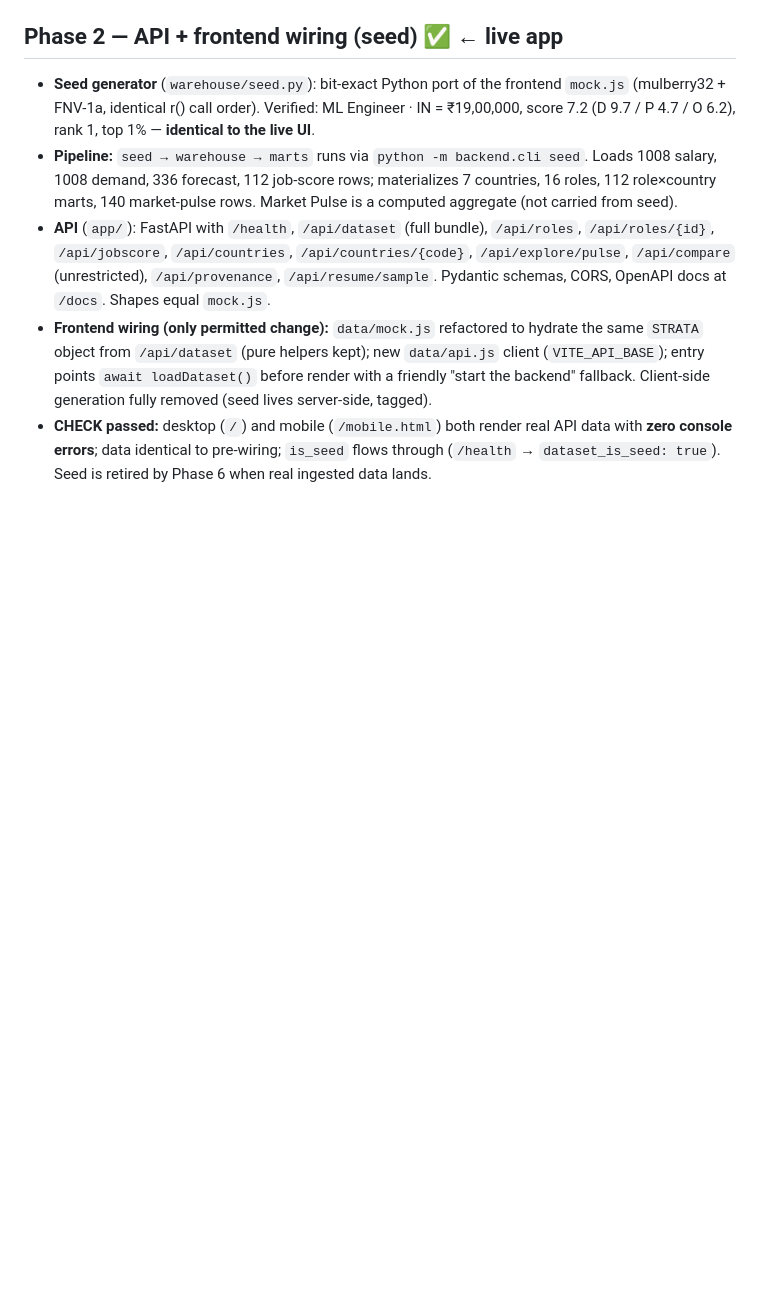
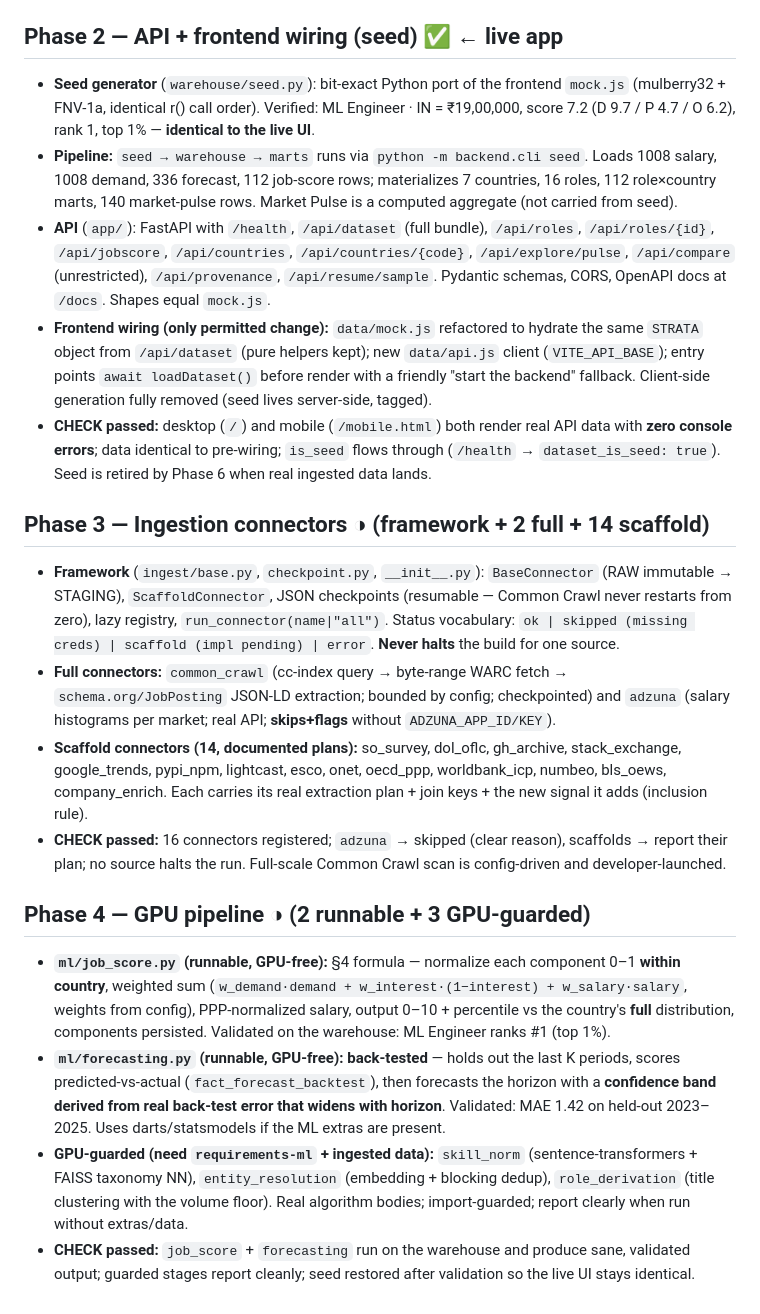
Before and after one commit to varadharajanv0310/strata, a Markdown page: BUILD_LOG.md, the part around the change. Drawn GitHub-style; blank space fills up the shorter version.

Commit message:
docs(build-log): phases 3-4 — ingestion + GPU pipeline

```diff
--- a/BUILD_LOG.md
+++ b/BUILD_LOG.md
@@ -75,3 +75,17 @@ Running audit trail for the backend & data-platform build. Newest entries at the
 - **API** (`app/`): FastAPI with `/health`, `/api/dataset` (full bundle), `/api/roles`, `/api/roles/{id}`, `/api/jobscore`, `/api/countries`, `/api/countries/{code}`, `/api/explore/pulse`, `/api/compare` (unrestricted), `/api/provenance`, `/api/resume/sample`. Pydantic schemas, CORS, OpenAPI docs at `/docs`. Shapes equal `mock.js`.
 - **Frontend wiring (only permitted change):** `data/mock.js` refactored to hydrate the same `STRATA` object from `/api/dataset` (pure helpers kept); new `data/api.js` client (`VITE_API_BASE`); entry points `await loadDataset()` before render with a friendly "start the backend" fallback. Client-side generation fully removed (seed lives server-side, tagged).
 - **CHECK passed:** desktop (`/`) and mobile (`/mobile.html`) both render real API data with **zero console errors**; data identical to pre-wiring; `is_seed` flows through (`/health` → `dataset_is_seed: true`). Seed is retired by Phase 6 when real ingested data lands.
+
+## Phase 3 — Ingestion connectors  ◑ (framework + 2 full + 14 scaffold)
+
+- **Framework** (`ingest/base.py`, `checkpoint.py`, `__init__.py`): `BaseConnector` (RAW immutable → STAGING), `ScaffoldConnector`, JSON checkpoints (resumable — Common Crawl never restarts from zero), lazy registry, `run_connector(name|"all")`. Status vocabulary: `ok | skipped (missing creds) | scaffold (impl pending) | error`. **Never halts** the build for one source.
+- **Full connectors:** `common_crawl` (cc-index query → byte-range WARC fetch → `schema.org/JobPosting` JSON-LD extraction; bounded by config; checkpointed) and `adzuna` (salary histograms per market; real API; **skips+flags** without `ADZUNA_APP_ID/KEY`).
+- **Scaffold connectors (14, documented plans):** so_survey, dol_oflc, gh_archive, stack_exchange, google_trends, pypi_npm, lightcast, esco, onet, oecd_ppp, worldbank_icp, numbeo, bls_oews, company_enrich. Each carries its real extraction plan + join keys + the new signal it adds (inclusion rule).
+- **CHECK passed:** 16 connectors registered; `adzuna` → skipped (clear reason), scaffolds → report their plan; no source halts the run. Full-scale Common Crawl scan is config-driven and developer-launched.
+
+## Phase 4 — GPU pipeline  ◑ (2 runnable + 3 GPU-guarded)
+
+- **`ml/job_score.py` (runnable, GPU-free):** §4 formula — normalize each component 0–1 **within country**, weighted sum (`w_demand·demand + w_interest·(1−interest) + w_salary·salary`, weights from config), PPP-normalized salary, output 0–10 + percentile vs the country's **full** distribution, components persisted. Validated on the warehouse: ML Engineer ranks #1 (top 1%).
+- **`ml/forecasting.py` (runnable, GPU-free):** **back-tested** — holds out the last K periods, scores predicted-vs-actual (`fact_forecast_backtest`), then forecasts the horizon with a **confidence band derived from real back-test error that widens with horizon**. Validated: MAE 1.42 on held-out 2023–2025. Uses darts/statsmodels if the ML extras are present.
+- **GPU-guarded (need `requirements-ml` + ingested data):** `skill_norm` (sentence-transformers + FAISS taxonomy NN), `entity_resolution` (embedding + blocking dedup), `role_derivation` (title clustering with the volume floor). Real algorithm bodies; import-guarded; report clearly when run without extras/data.
+- **CHECK passed:** `job_score` + `forecasting` run on the warehouse and produce sane, validated output; guarded stages report cleanly; seed restored after validation so the live UI stays identical.
```
